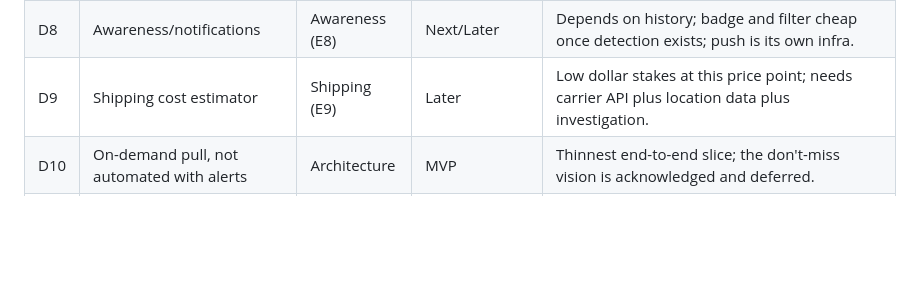
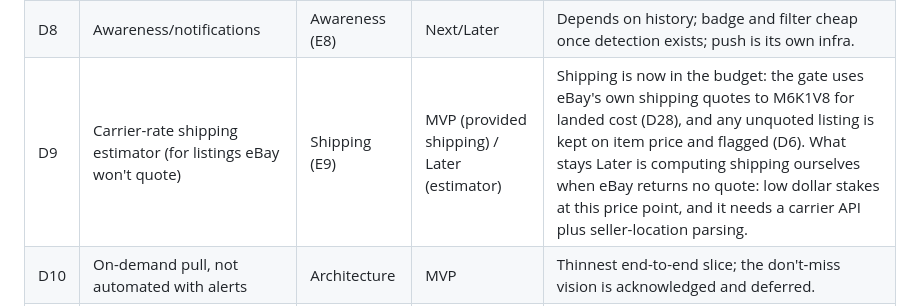
Before and after one commit to AverowRob/vintage-timex-scout, a Markdown page: README.md, the part around the change. GitHub-like rendering; blank space fills up the shorter version.

Commit message:
README: update D9 — shipping shipped (via eBay quotes), only the estimator is Later
D9 had framed shipping as deferred ("low dollar stakes"). We did build it: the
gate uses eBay's provided shipping quotes for landed cost (D28). Reframe D9 so
only the standalone carrier-rate estimator (for listings eBay won't quote) stays
Later.

Co-Authored-By: Claude Opus 4.8 <noreply@anthropic.com>

```diff
--- a/README.md
+++ b/README.md
@@ -294,7 +294,7 @@ Each placement justified in value, effort, and risk terms.
 | D6 | Shipping-unknown → include + flag | Filter (E2) | MVP | When the API returns no shipping quote, the item is kept (gated on item price) and flagged "shipping not listed" rather than dropped, favoring recall (D16, D28). |
 | D7 | Learning loop (like to update the keyword profile, re-rank) in the MVP | Taste (E7) | MVP | The ranking should improve with use, and the loop is feasible in-session on a lightweight store (no datastore). Heavier per-user personalization stays later. |
 | D8 | Awareness/notifications | Awareness (E8) | Next/Later | Depends on history; badge and filter cheap once detection exists; push is its own infra. |
-| D9 | Shipping cost estimator | Shipping (E9) | Later | Low dollar stakes at this price point; needs carrier API plus location data plus investigation. |
+| D9 | Carrier-rate shipping estimator (for listings eBay won't quote) | Shipping (E9) | MVP (provided shipping) / Later (estimator) | Shipping is now in the budget: the gate uses eBay's own shipping quotes to M6K1V8 for landed cost (D28), and any unquoted listing is kept on item price and flagged (D6). What stays Later is computing shipping ourselves when eBay returns no quote: low dollar stakes at this price point, and it needs a carrier API plus seller-location parsing. |
 | D10 | On-demand pull, not automated with alerts | Architecture | MVP | Thinnest end-to-end slice; the don't-miss vision is acknowledged and deferred. |
 | D11 | Full persistence layer (datastore) deferred; lightweight profile store in the MVP | Architecture | Next (enabler) | The MVP holds the taste profile in a lightweight store (in memory, optionally a small file) so the learning loop works now. The full datastore that E6 new-vs-seen and E8 awareness need is deferred to keep the MVP simple. |
 | D12 | Condition filtering is deterministic in the MVP (no separate LLM step) | Condition (E10) | MVP | The not-broken decision uses the structured condition field plus keywords, done once in the gate. A second LLM step re-judging condition would be redundant; the battery-vs-broken nuance is deferred to E10 (Next). |
```
